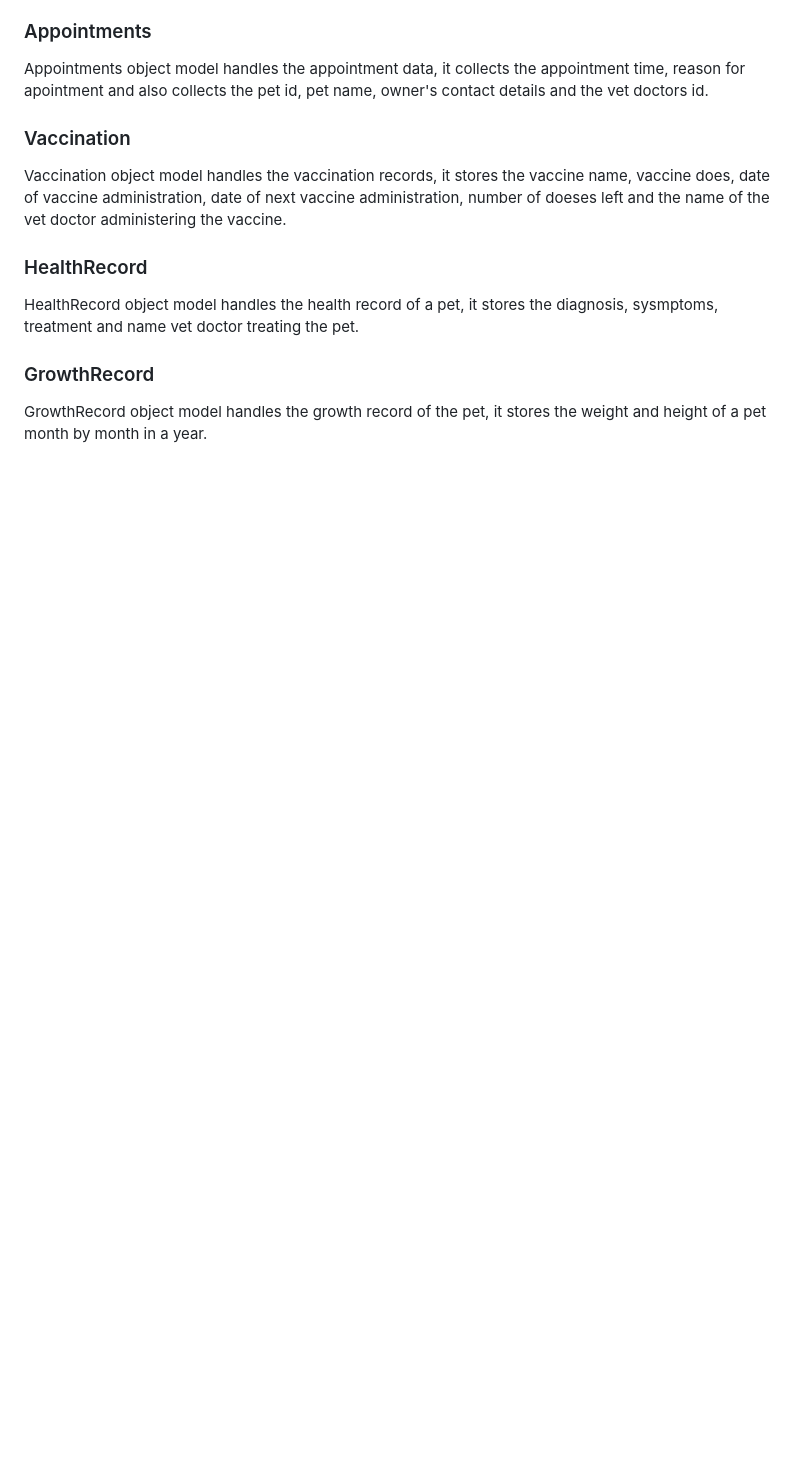
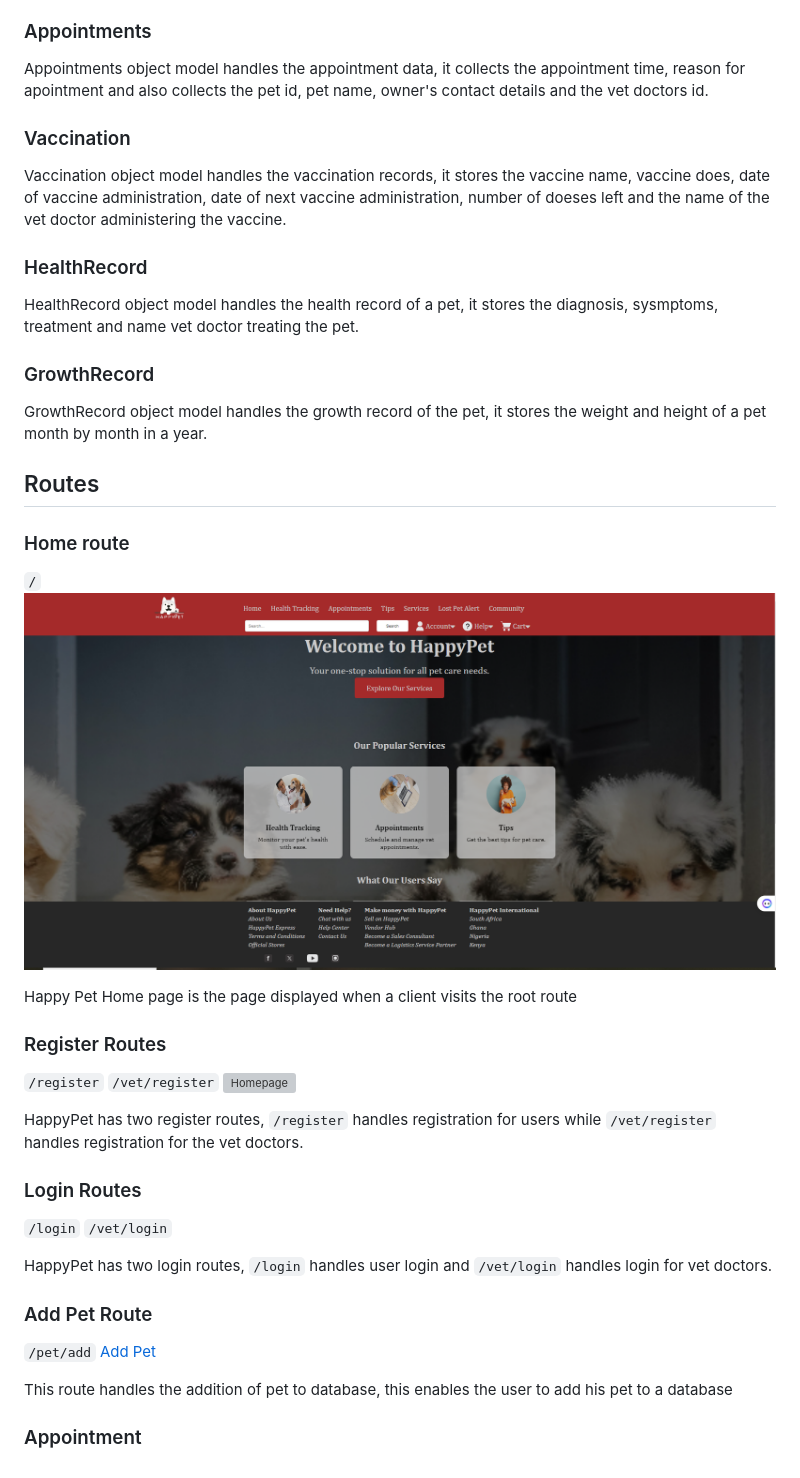
Before and after one commit to CharlesOkechukwu/Happy_pets, a Markdown page: README.md, the part around the change. GitHub-like rendering; blank space fills up the shorter version; grey boxes are pictures that could not be loaded.

Commit message:
update readme record

````diff
--- a/README.md
+++ b/README.md
@@ -182,3 +182,36 @@ HealthRecord object model handles the health record of a pet, it stores the diag
 
 ### GrowthRecord
 GrowthRecord object model handles the growth record of the pet, it stores the weight and height of a pet month by month in a year.
+
+
+## Routes
+### Home route
+```/```
+![Register](static/images/home.png)
+
+Happy Pet Home page is the page displayed when a client visits the root route
+
+
+### Register Routes
+```/register```
+```/vet/register```
+![Homepage](/static/images/register_vet.png)
+
+HappyPet has two register routes, ```/register``` handles registration for users while ```/vet/register``` handles registration for the vet doctors.
+
+
+### Login Routes
+```/login```
+```/vet/login```
+
+HappyPet has two login routes, ```/login``` handles user login and ```/vet/login``` handles login for vet doctors.
+
+
+### Add Pet Route
+```/pet/add```
+[Add Pet](/static/images/add_pet.png)
+
+This route handles the addition of pet to database, this enables the user to add his pet to a database
+
+
+### Appointment
````
